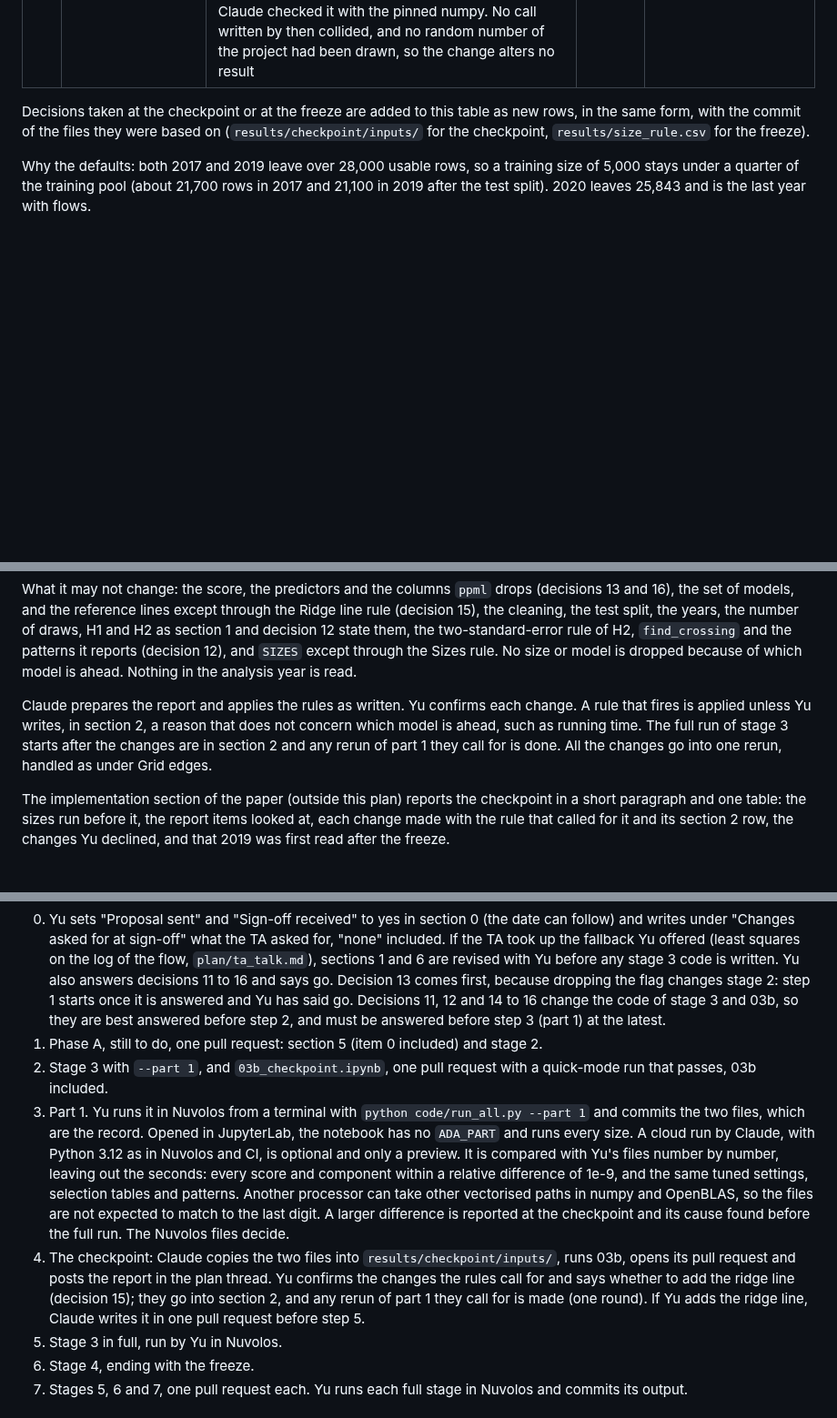
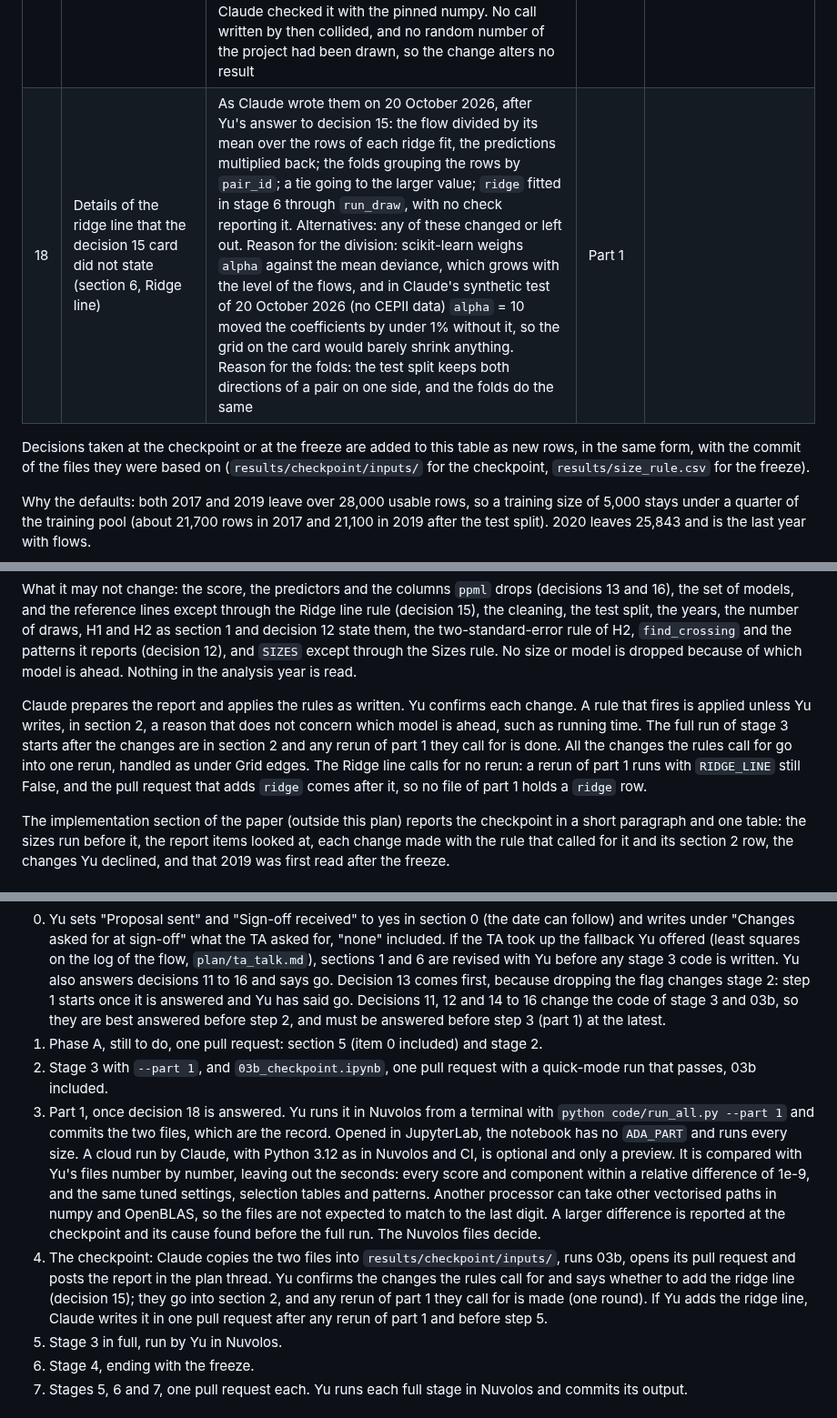
Before and after one commit to yu-lin-02/advanced-data-analysis, a Markdown page: docs/build_plan.md, 3 parts joined by grey strips. Shown at 91% size. GitHub-like rendering; blank space fills up the shorter version.

```diff
--- a/docs/build_plan.md
+++ b/docs/build_plan.md
@@ -61,6 +61,7 @@ These are Yu's. The default is what the code uses until Yu says otherwise. Each
 | 15 | A ridge-penalised `ppml` as an extra reference line | Not added. Alternatives: added before part 1; or a rule, fixed before part 1, under which Yu may add it at the checkpoint, before the full run of stage 3 (section 6, Checkpoint, Ridge line). Either way it is `PoissonRegressor` with an L2 penalty on standardised predictors, its strength chosen by 5-fold cross-validation inside each training sample from a grid fixed before part 1, reported beside `mean` and `tree` and outside H1 and H2, and scored in stage 5 too, so that 2019 tests it (`notes/answers-2026-10-18.md`, section 4). Yu may tell the TA, since it adds to what was approved | Part 1 | "At checkpoint", the option Yu chose on the decision card, whose consequence read: "One rule goes into the plan now. After part 1 you may add the ridge line, labelled as added then, and it runs in the full stage 3 and in 2019.", 20 October 2026 |
 | 16 | A rule for thin indicators in `ppml`: drop from each fit any indicator with fewer than k 1s in the training sample | No such rule: only constant columns are dropped (stage 3). Alternative: the rule, with k fixed before part 1, applied to every draw and counted like the constant columns (`notes/answers-2026-10-18.md`, section 3; `notes/colonial-tie-flag.md`, section 5). It is a partial fix: in the preview, steep GDP and distance slopes caused some of the worst draws, and no rule on indicators touches them. Claude does not recommend it. If Yu chooses it, Claude adds it to stage 3 and section 7 before part 1. The checkpoint cannot add it later | Part 1 | "if you don't recommend then no.", 18 October 2026 |
 | 17 | The seed of each random generator, `rng(purpose, *keys)` (section 7) | `numpy.random.default_rng([SEED, code of the purpose, *keys])`, as written on 17 October. Alternatives: the number of keys put into the seed, `[SEED, code of the purpose, number of keys, *keys]`, recommended by Claude; or a fixed number of keys for each purpose. Reason: numpy pads a seed shorter than four numbers with zeros, so under the 17 October formula `rng("split", 2017)` and `rng("split", 2017, 0)` give the same numbers. The review of Phase A found it on 18 October 2026, and Claude checked it with the pinned numpy. No call written by then collided, and no random number of the project had been drawn, so the change alters no result | Part 1 | "Add it", the option Yu chose on the decision card "Add the number of keys to the seed of rng before part 1?", 20 October 2026 |
+| 18 | Details of the ridge line that the decision 15 card did not state (section 6, Ridge line) | As Claude wrote them on 20 October 2026, after Yu's answer to decision 15: the flow divided by its mean over the rows of each ridge fit, the predictions multiplied back; the folds grouping the rows by `pair_id`; a tie going to the larger value; `ridge` fitted in stage 6 through `run_draw`, with no check reporting it. Alternatives: any of these changed or left out. Reason for the division: scikit-learn weighs `alpha` against the mean deviance, which grows with the level of the flows, and in Claude's synthetic test of 20 October 2026 (no CEPII data) `alpha` = 10 moved the coefficients by under 1% without it, so the grid on the card would barely shrink anything. Reason for the folds: the test split keeps both directions of a pair on one side, and the folds do the same | Part 1 | |
 
 Decisions taken at the checkpoint or at the freeze are added to this table as new rows, in the same form, with the commit of the files they were based on (`results/checkpoint/inputs/` for the checkpoint, `results/size_rule.csv` for the freeze).
 
@@ -267,7 +268,7 @@ What the checkpoint may change, each only by the rule given here, each written a
 
 What it may not change: the score, the predictors and the columns `ppml` drops (decisions 13 and 16), the set of models, and the reference lines except through the Ridge line rule (decision 15), the cleaning, the test split, the years, the number of draws, H1 and H2 as section 1 and decision 12 state them, the two-standard-error rule of H2, `find_crossing` and the patterns it reports (decision 12), and `SIZES` except through the Sizes rule. No size or model is dropped because of which model is ahead. Nothing in the analysis year is read.
 
-Claude prepares the report and applies the rules as written. Yu confirms each change. A rule that fires is applied unless Yu writes, in section 2, a reason that does not concern which model is ahead, such as running time. The full run of stage 3 starts after the changes are in section 2 and any rerun of part 1 they call for is done. All the changes go into one rerun, handled as under Grid edges.
+Claude prepares the report and applies the rules as written. Yu confirms each change. A rule that fires is applied unless Yu writes, in section 2, a reason that does not concern which model is ahead, such as running time. The full run of stage 3 starts after the changes are in section 2 and any rerun of part 1 they call for is done. All the changes the rules call for go into one rerun, handled as under Grid edges. The Ridge line calls for no rerun: a rerun of part 1 runs with `RIDGE_LINE` still False, and the pull request that adds `ridge` comes after it, so no file of part 1 holds a `ridge` row.
 
 The implementation section of the paper (outside this plan) reports the checkpoint in a short paragraph and one table: the sizes run before it, the report items looked at, each change made with the rule that called for it and its section 2 row, the changes Yu declined, and that 2019 was first read after the freeze.
 
@@ -375,8 +376,8 @@ Phase B. Yu reported the sign-off in the plan thread on 17 October 2026 ("TA has
 0. Yu sets "Proposal sent" and "Sign-off received" to yes in section 0 (the date can follow) and writes under "Changes asked for at sign-off" what the TA asked for, "none" included. If the TA took up the fallback Yu offered (least squares on the log of the flow, `plan/ta_talk.md`), sections 1 and 6 are revised with Yu before any stage 3 code is written. Yu also answers decisions 11 to 16 and says go. Decision 13 comes first, because dropping the flag changes stage 2: step 1 starts once it is answered and Yu has said go. Decisions 11, 12 and 14 to 16 change the code of stage 3 and 03b, so they are best answered before step 2, and must be answered before step 3 (part 1) at the latest.
 1. Phase A, still to do, one pull request: section 5 (item 0 included) and stage 2.
 2. Stage 3 with `--part 1`, and `03b_checkpoint.ipynb`, one pull request with a quick-mode run that passes, 03b included.
-3. Part 1. Yu runs it in Nuvolos from a terminal with `python code/run_all.py --part 1` and commits the two files, which are the record. Opened in JupyterLab, the notebook has no `ADA_PART` and runs every size. A cloud run by Claude, with Python 3.12 as in Nuvolos and CI, is optional and only a preview. It is compared with Yu's files number by number, leaving out the seconds: every score and component within a relative difference of 1e-9, and the same tuned settings, selection tables and patterns. Another processor can take other vectorised paths in numpy and OpenBLAS, so the files are not expected to match to the last digit. A larger difference is reported at the checkpoint and its cause found before the full run. The Nuvolos files decide.
-4. The checkpoint: Claude copies the two files into `results/checkpoint/inputs/`, runs 03b, opens its pull request and posts the report in the plan thread. Yu confirms the changes the rules call for and says whether to add the ridge line (decision 15); they go into section 2, and any rerun of part 1 they call for is made (one round). If Yu adds the ridge line, Claude writes it in one pull request before step 5.
+3. Part 1, once decision 18 is answered. Yu runs it in Nuvolos from a terminal with `python code/run_all.py --part 1` and commits the two files, which are the record. Opened in JupyterLab, the notebook has no `ADA_PART` and runs every size. A cloud run by Claude, with Python 3.12 as in Nuvolos and CI, is optional and only a preview. It is compared with Yu's files number by number, leaving out the seconds: every score and component within a relative difference of 1e-9, and the same tuned settings, selection tables and patterns. Another processor can take other vectorised paths in numpy and OpenBLAS, so the files are not expected to match to the last digit. A larger difference is reported at the checkpoint and its cause found before the full run. The Nuvolos files decide.
+4. The checkpoint: Claude copies the two files into `results/checkpoint/inputs/`, runs 03b, opens its pull request and posts the report in the plan thread. Yu confirms the changes the rules call for and says whether to add the ridge line (decision 15); they go into section 2, and any rerun of part 1 they call for is made (one round). If Yu adds the ridge line, Claude writes it in one pull request after any rerun of part 1 and before step 5.
 5. Stage 3 in full, run by Yu in Nuvolos.
 6. Stage 4, ending with the freeze.
 7. Stages 5, 6 and 7, one pull request each. Yu runs each full stage in Nuvolos and commits its output.
```
Also changed, not shown: other parts of docs/build_plan.md (+5 -5 lines), docs/tools_log.md (+1 -1 lines).
